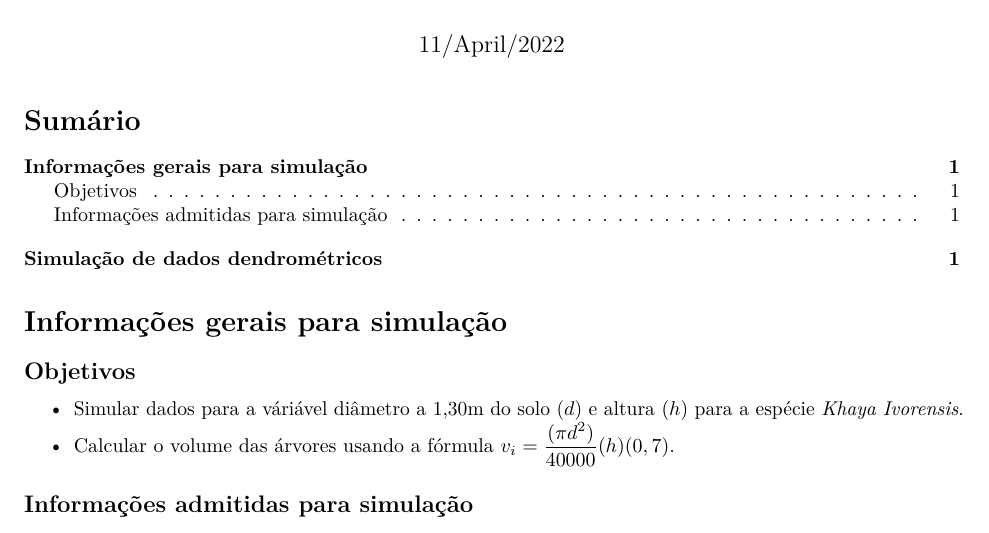
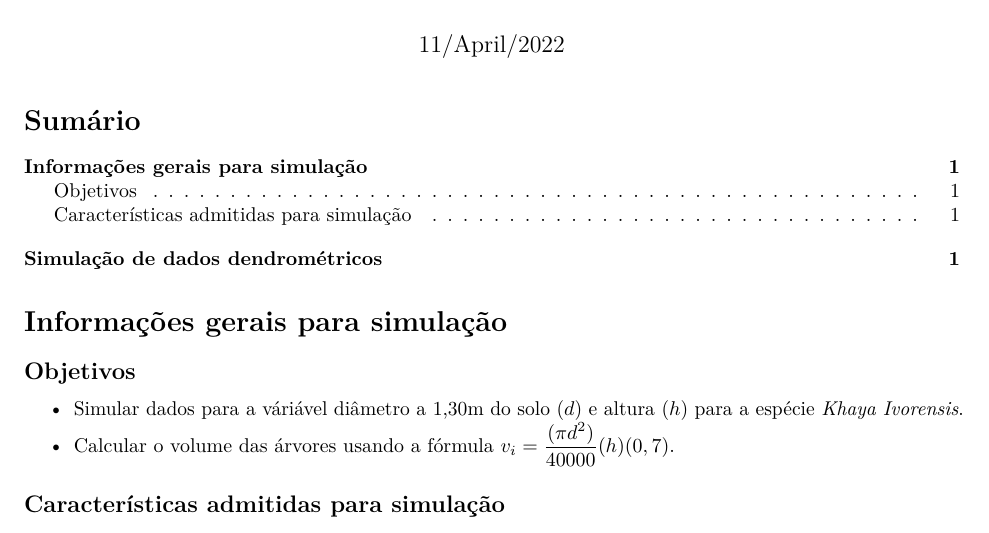
Before and after one commit to DeivisonSouza/FL03039-Inventario-Florestal, an R Markdown document (Slides/Simulacao-khaya.Rmd): part of page 1 of 4, cut so that both start at the same text. Rendered offline with R 4.5, knitr and Pandoc, then LaTeX, with nearby package versions.

Commit message:
Update simul

```diff
--- a/Slides/Simulacao-khaya.Rmd
+++ b/Slides/Simulacao-khaya.Rmd
@@ -30,7 +30,7 @@ knitr::opts_chunk$set(fig.align="center", cache=TRUE, prompt=FALSE, comment = NA
 - Simular dados para a váriável diâmetro a 1,30m do solo ($d$) e altura ($h$) para a espécie *Khaya Ivorensis*.
 - Calcular o volume das árvores usando a fórmula $v_i = \dfrac{(\pi d^2)}{40000}(h)(0,7)$.
 
-## Informações admitidas para simulação
+## Características admitidas para simulação
 
 - Admitir-se-á uma população florestal de *Khaya Ivorensis* com 15 anos de idade, implantada a pleno sol e sob o espaçamento 5m x 5m.
 - Admitir-se-á uma área total de 10 hectares.
```
